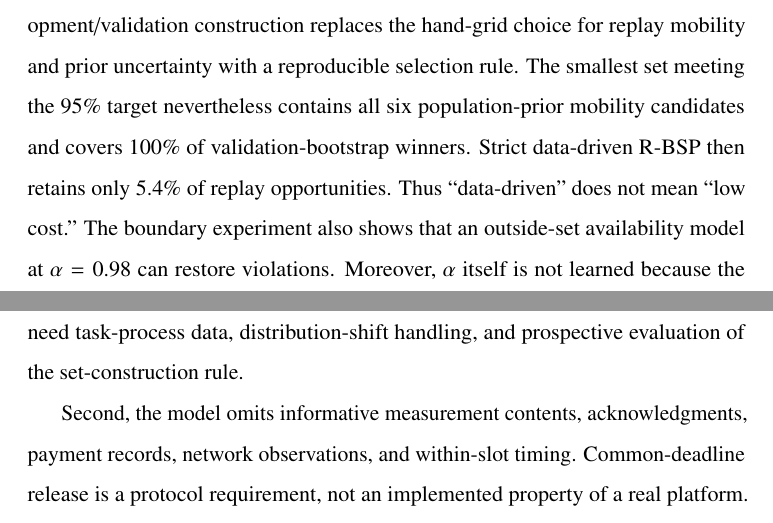
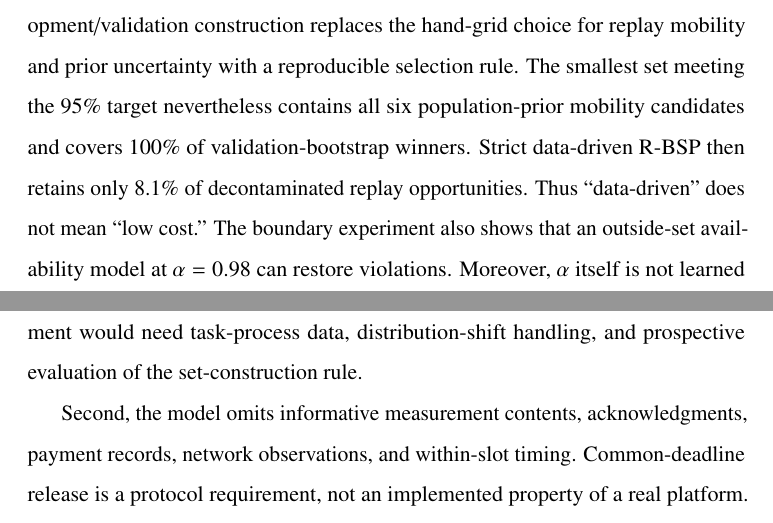
Before and after one commit to js110/Bpaper, a LaTeX paper (paper/main.tex): two parts of pages 20 and 21 of 28, joined at a grey line, cut so that both start at the same text. Compiled offline with pdfLaTeX.

Commit message:
Remove final stale GeoLife retention value

```diff
--- a/paper/main.tex
+++ b/paper/main.tex
@@ -256,7 +256,7 @@ For the 64-cell main grid, the mean of per-trajectory median BSP gate times is a
 \subsection{Discussion and Limitations}
 The supported positive finding is narrow: a public-history participation rule can reduce the declared model's inference accuracy while retaining some large-region task opportunities. Checking both possible outputs before participation gives a clear model-conditional bound. Static comparisons provide the clearest recent-baseline evidence. Coarse replay improvements are specific to the uniform-prior inference model and do not bound practical observer accuracy; walk and periodic comparisons show no consistent advantage over both recent comparators.
 
-First, nominal BSP relies on one declared belief model. R-BSP turns this limitation into an explicit finite ambiguity-set guarantee by intersecting member-wise constraints, and the hand-grid stress test shows the expected removal of local-cap violations when the informed attacker's exact model is included. The later development/validation construction replaces the hand-grid choice for replay mobility and prior uncertainty with a reproducible selection rule. The smallest set meeting the 95\% target nevertheless contains all six population-prior mobility candidates and covers 100\% of validation-bootstrap winners. Strict data-driven R-BSP then retains only 5.4\% of replay opportunities. Thus ``data-driven'' does not mean ``low cost.'' The boundary experiment also shows that an outside-set availability model at $\alpha=0.98$ can restore violations. Moreover, $\alpha$ itself is not learned because the trajectory dataset contains no task-availability observations. A deployment would need task-process data, distribution-shift handling, and prospective evaluation of the set-construction rule.
+First, nominal BSP relies on one declared belief model. R-BSP turns this limitation into an explicit finite ambiguity-set guarantee by intersecting member-wise constraints, and the hand-grid stress test shows the expected removal of local-cap violations when the informed attacker's exact model is included. The later development/validation construction replaces the hand-grid choice for replay mobility and prior uncertainty with a reproducible selection rule. The smallest set meeting the 95\% target nevertheless contains all six population-prior mobility candidates and covers 100\% of validation-bootstrap winners. Strict data-driven R-BSP then retains only 8.1\% of decontaminated replay opportunities. Thus ``data-driven'' does not mean ``low cost.'' The boundary experiment also shows that an outside-set availability model at $\alpha=0.98$ can restore violations. Moreover, $\alpha$ itself is not learned because the trajectory dataset contains no task-availability observations. A deployment would need task-process data, distribution-shift handling, and prospective evaluation of the set-construction rule.
 
 Second, the model omits informative measurement contents, acknowledgments, payment records, network observations, and within-slot timing. Common-deadline release is a protocol requirement, not an implemented property of a real platform. General collection windows need a state describing visits or acquisition time rather than only the current sampled cell. The on-time probability sweep does not replace such a model.
 
```
